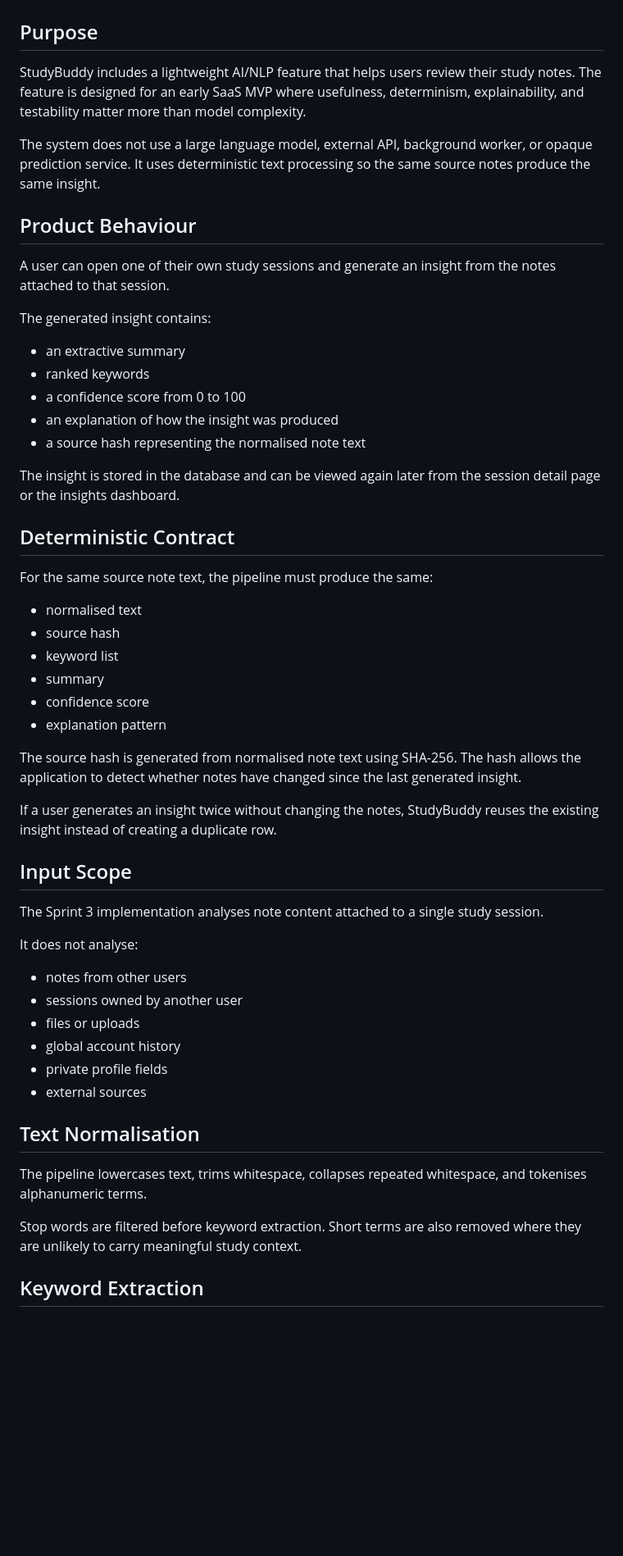
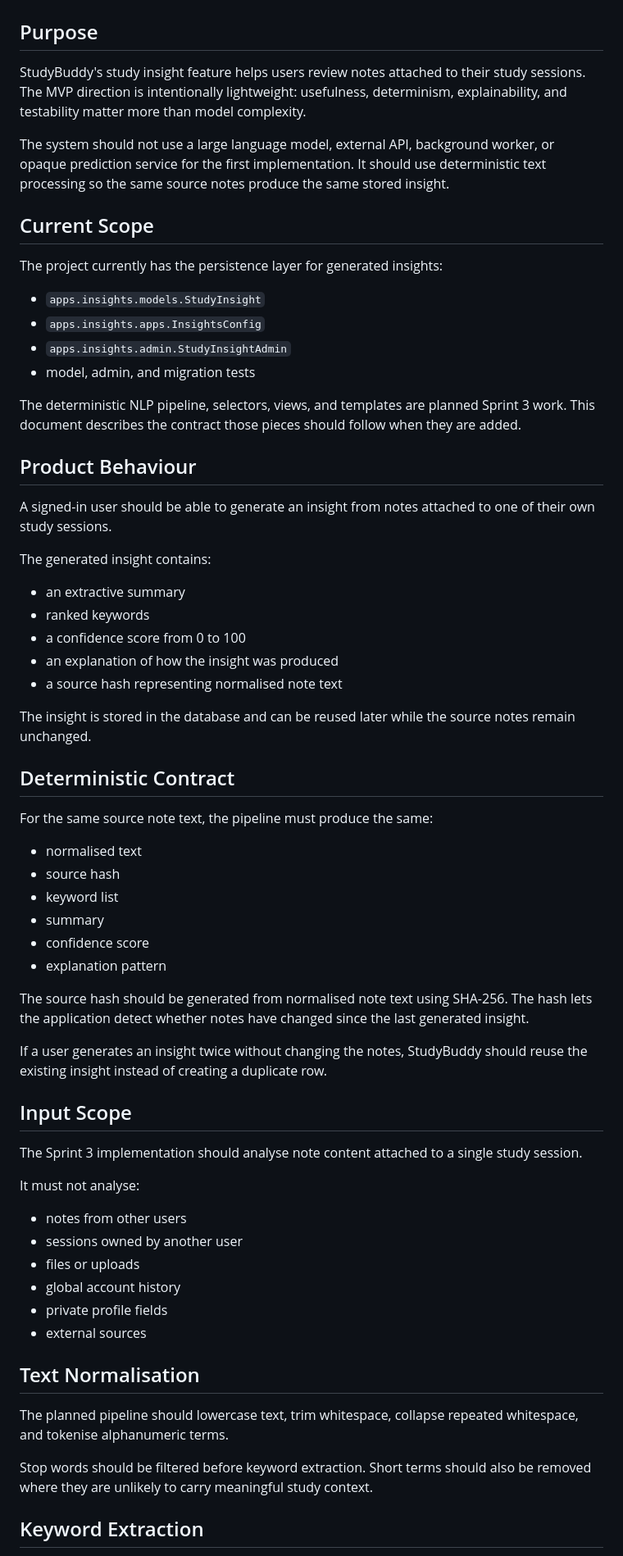
Before and after one commit to AAdewunmi/StudyBuddy-Study-Planner-Project, a Markdown page: docs/ai-nlp-contract.md, the part around one of its changes. Shown at 82% size. GitHub-like rendering; blank space fills up the shorter version.

Commit message:
chore(docs): refine AI/NLP contract documentation for clarity and consistency

```diff
--- a/docs/ai-nlp-contract.md
+++ b/docs/ai-nlp-contract.md
@@ -2,13 +2,32 @@
 
 ## Purpose
 
-StudyBuddy includes a lightweight AI/NLP feature that helps users review their study notes. The feature is designed for an early SaaS MVP where usefulness, determinism, explainability, and testability matter more than model complexity.
+StudyBuddy's study insight feature helps users review notes attached to their
+study sessions. The MVP direction is intentionally lightweight: usefulness,
+determinism, explainability, and testability matter more than model complexity.
 
-The system does not use a large language model, external API, background worker, or opaque prediction service. It uses deterministic text processing so the same source notes produce the same insight.
+The system should not use a large language model, external API, background
+worker, or opaque prediction service for the first implementation. It should use
+deterministic text processing so the same source notes produce the same stored
+insight.
+
+## Current Scope
+
+The project currently has the persistence layer for generated insights:
+
+- `apps.insights.models.StudyInsight`
+- `apps.insights.apps.InsightsConfig`
+- `apps.insights.admin.StudyInsightAdmin`
+- model, admin, and migration tests
+
+The deterministic NLP pipeline, selectors, views, and templates are planned
+Sprint 3 work. This document describes the contract those pieces should follow
+when they are added.
 
 ## Product Behaviour
 
-A user can open one of their own study sessions and generate an insight from the notes attached to that session.
+A signed-in user should be able to generate an insight from notes attached to
+one of their own study sessions.
 
 The generated insight contains:
 
@@ -16,9 +35,10 @@ The generated insight contains:
 - ranked keywords
 - a confidence score from 0 to 100
 - an explanation of how the insight was produced
-- a source hash representing the normalised note text
+- a source hash representing normalised note text
 
-The insight is stored in the database and can be viewed again later from the session detail page or the insights dashboard.
+The insight is stored in the database and can be reused later while the source
+notes remain unchanged.
 
 ## Deterministic Contract
 
@@ -31,15 +51,19 @@ For the same source note text, the pipeline must produce the same:
 - confidence score
 - explanation pattern
 
-The source hash is generated from normalised note text using SHA-256. The hash allows the application to detect whether notes have changed since the last generated insight.
+The source hash should be generated from normalised note text using SHA-256. The
+hash lets the application detect whether notes have changed since the last
+generated insight.
 
-If a user generates an insight twice without changing the notes, StudyBuddy reuses the existing insight instead of creating a duplicate row.
+If a user generates an insight twice without changing the notes, StudyBuddy
+should reuse the existing insight instead of creating a duplicate row.
 
 ## Input Scope
 
-The Sprint 3 implementation analyses note content attached to a single study session.
+The Sprint 3 implementation should analyse note content attached to a single
+study session.
 
-It does not analyse:
+It must not analyse:
 
 - notes from other users
 - sessions owned by another user
@@ -50,9 +74,11 @@ It does not analyse:
 
 ## Text Normalisation
 
-The pipeline lowercases text, trims whitespace, collapses repeated whitespace, and tokenises alphanumeric terms.
+The planned pipeline should lowercase text, trim whitespace, collapse repeated
+whitespace, and tokenise alphanumeric terms.
 
-Stop words are filtered before keyword extraction. Short terms are also removed where they are unlikely to carry meaningful study context.
+Stop words should be filtered before keyword extraction. Short terms should also
+be removed where they are unlikely to carry meaningful study context.
 
 ## Keyword Extraction
 
```
Also changed, not shown: other parts of docs/ai-nlp-contract.md (+61 -24 lines).
